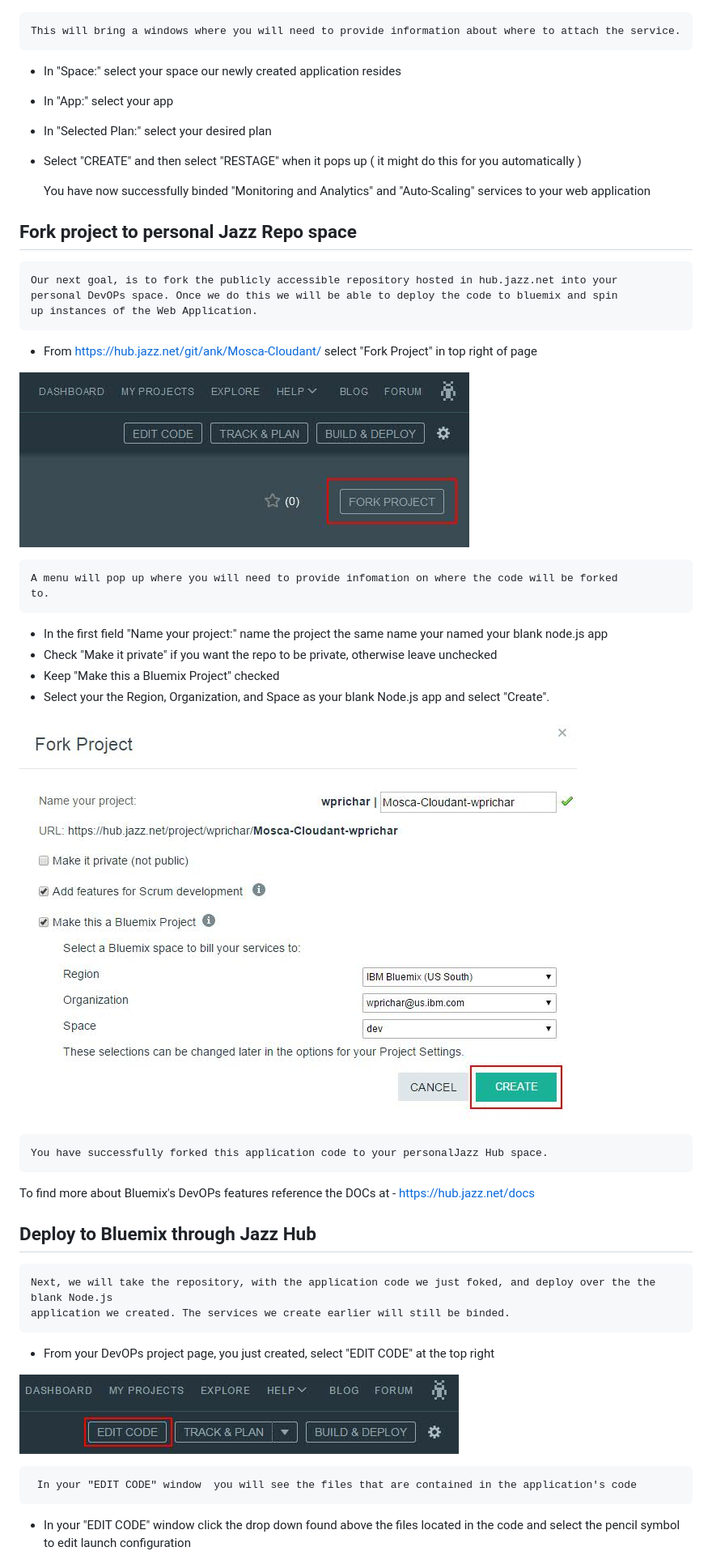
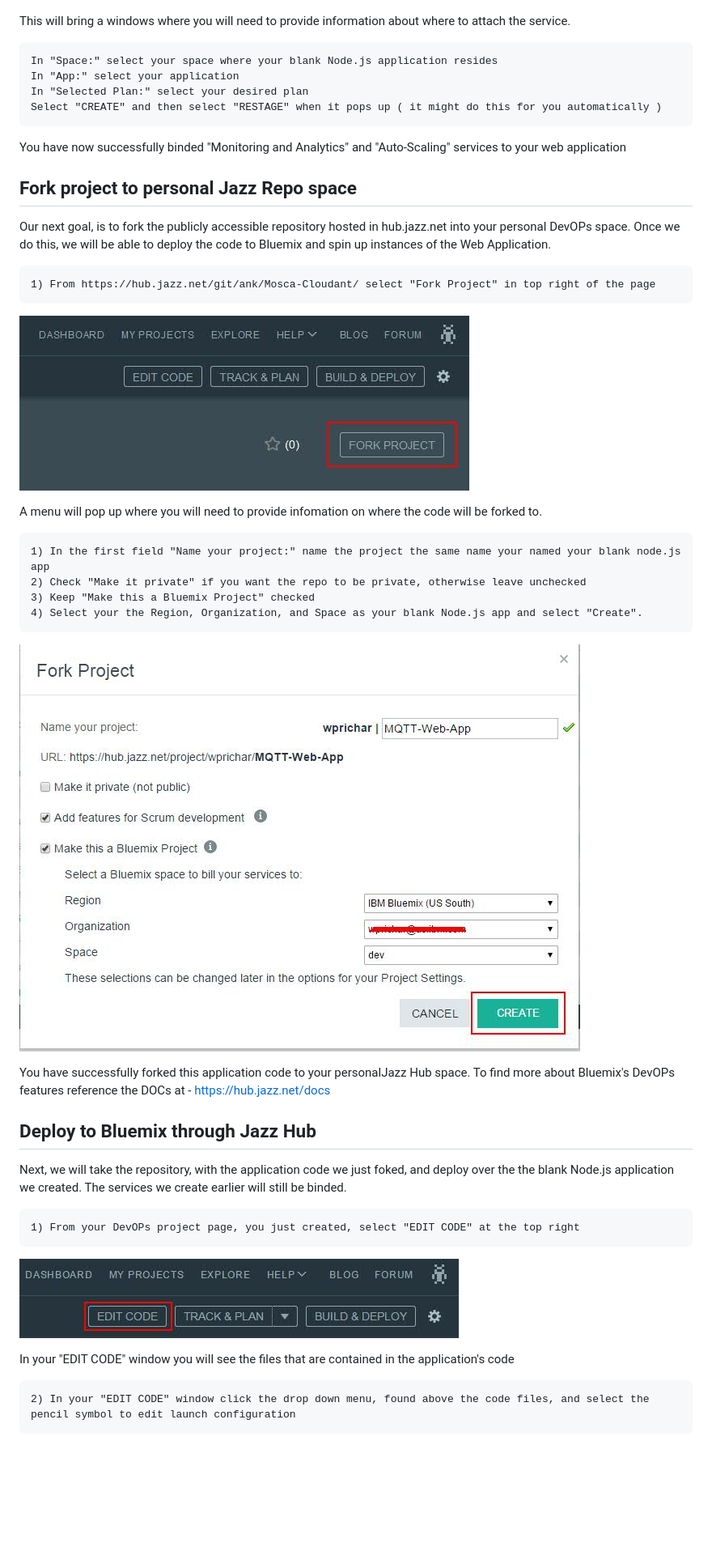
Before and after one commit to cfsworkload/blue-messenger, a Markdown page: README.md, the part around the change printed below. Shown: that part at 81% size. Rendered like a GitHub page; pictures changed too: images/create.jpg; blank space fills up the shorter version.

Commit message:
wesley's changes to README.md

```diff
--- a/README.md
+++ b/README.md
@@ -96,56 +103,54 @@ https://www.ng.bluemix.net/docs/#services/Cloudant/index.html#Cloudant
 
 ![Example](images/autoscale.jpg)
 
-	This will bring a windows where you will need to provide information about where to attach the service.
+This will bring a windows where you will need to provide information about where to attach the service.
 
-* In "Space:" select your space our newly created application resides
-* In "App:" select your app
-* In "Selected Plan:" select your desired plan
-* Select "CREATE" and then select "RESTAGE" when it pops up ( it might do this for you automatically )
+	In "Space:" select your space where your blank Node.js application resides
+	In "App:" select your application
+	In "Selected Plan:" select your desired plan
+	Select "CREATE" and then select "RESTAGE" when it pops up ( it might do this for you automatically )
 
 
-	You have now successfully binded "Monitoring and Analytics" and "Auto-Scaling" services to your web application
+You have now successfully binded "Monitoring and Analytics" and "Auto-Scaling" services to your web application
 
 
 ## Fork project to personal Jazz Repo space
 
-	Our next goal, is to fork the publicly accessible repository hosted in hub.jazz.net into your
-	personal DevOPs space. Once we do this we will be able to deploy the code to bluemix and spin
-	up instances of the Web Application.
+Our next goal, is to fork the publicly accessible repository hosted in hub.jazz.net into your
+personal DevOPs space. Once we do this, we will be able to deploy the code to Bluemix and spin
+up instances of the Web Application.
 
-* From https://hub.jazz.net/git/ank/Mosca-Cloudant/ select "Fork Project" in top right of page
+	1) From https://hub.jazz.net/git/ank/Mosca-Cloudant/ select "Fork Project" in top right of the page
 
 ![Example](images/fork.jpg)
 
-	A menu will pop up where you will need to provide infomation on where the code will be forked
+ A menu will pop up where you will need to provide infomation on where the code will be forked
 	to.
 
-* In the first field "Name your project:" name the project the same name your named your blank node.js app
-* Check "Make it private" if you want the repo to be private, otherwise leave unchecked
-* Keep "Make this a Bluemix Project" checked
-* Select your the Region, Organization, and Space as your blank Node.js app and select "Create".
+	1) In the first field "Name your project:" name the project the same name your named your blank node.js app
+	2) Check "Make it private" if you want the repo to be private, otherwise leave unchecked
+	3) Keep "Make this a Bluemix Project" checked
+	4) Select your the Region, Organization, and Space as your blank Node.js app and select "Create".
 
 
 ![Example](images/create.jpg)
 
-	You have successfully forked this application code to your personalJazz Hub space.
+You have successfully forked this application code to your personalJazz Hub space.
 To find more about Bluemix's DevOPs features reference the DOCs at -
 https://hub.jazz.net/docs
 
 ## Deploy to Bluemix through Jazz Hub
 
-	Next, we will take the repository, with the application code we just foked, and deploy over the the blank Node.js
-	application we created. The services we create earlier will still be binded.
+Next, we will take the repository, with the application code we just foked, and deploy over the the blank Node.js
+application we created. The services we create earlier will still be binded.
 
-* From your DevOPs project page, you just created, select "EDIT CODE" at the top right
+	1) From your DevOPs project page, you just created, select "EDIT CODE" at the top right
 
 ![Example](images/editcode.jpg)
 
-	 In your "EDIT CODE" window  you will see the files that are contained in the application's code
+In your "EDIT CODE" window  you will see the files that are contained in the application's code
 
-
-
-* In your "EDIT CODE" window click the drop down found above the files located in the code and select the pencil symbol to edit launch configuration
+	2) In your "EDIT CODE" window click the drop down menu, found above the code files, and select the pencil symbol to edit launch configuration
 
 
 ![Example](images/editlaunch.jpg)
```
Also changed, not shown: other parts of README.md (+107 -102 lines), images/nodejs-1.jpg (added), images/routes.jpg (added).
